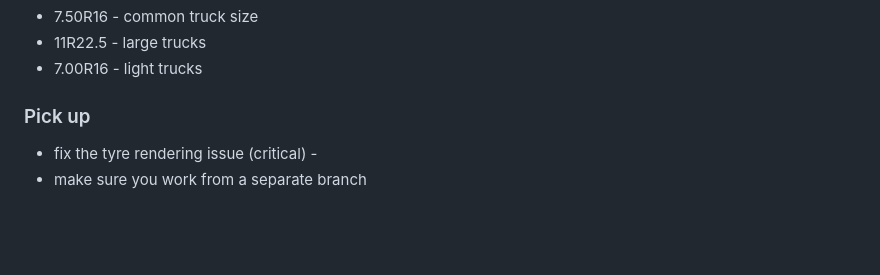
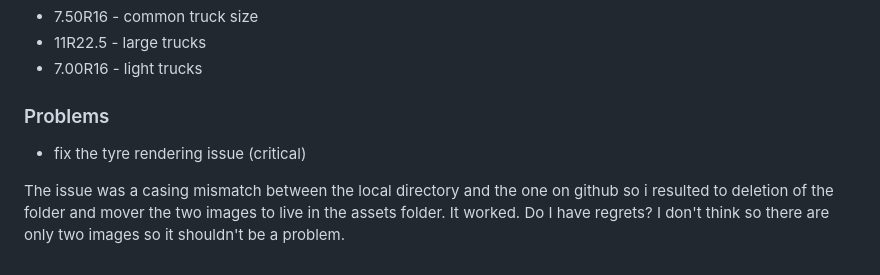
Before and after one commit to WainainaGathecha/smartkingsauto, a Markdown page: README.md, the part around the change. Rendered like a GitHub page; blank space fills up the shorter version.

```diff
--- a/README.md
+++ b/README.md
@@ -148,7 +148,8 @@ Lorries pickups
 - 11R22.5 - large trucks
 - 7.00R16 - light trucks
 
-### Pick up
+### Problems
 
-- fix the tyre rendering issue (critical) -
-- make sure you work from a separate branch
+- fix the tyre rendering issue (critical)
+
+The issue was a casing mismatch between the local directory and the one on github so i resulted to deletion of the folder and mover the two images to live in the assets folder. It worked. Do I have regrets? I don't think so there are only two images so it shouldn't be a problem.
```
